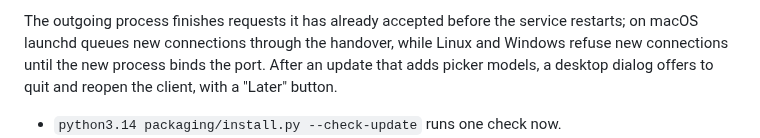
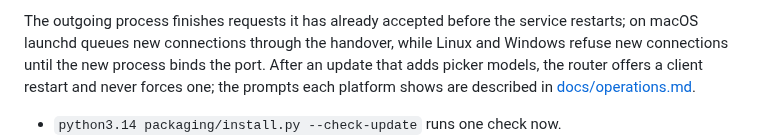
Before and after one commit to gbane-softcom/SC_AI_Router, a Markdown page: README.md, the part around the change. GitHub-like rendering.

```diff
--- a/README.md
+++ b/README.md
@@ -199,8 +199,10 @@ the channel path also enforces the serial replay guard.
 The outgoing process finishes requests it has already accepted before the
 service restarts; on macOS launchd queues new connections through the
 handover, while Linux and Windows refuse new connections until the new
-process binds the port. After an update that adds picker models, a desktop
-dialog offers to quit and reopen the client, with a "Later" button.
+process binds the port. After an update that adds picker models, the router
+offers a client restart and never forces one; the prompts each platform
+shows are described in
+[docs/operations.md](docs/operations.md#new-model-notifications).
 
 - `python3.14 packaging/install.py --check-update` runs one check now.
 - `python3.14 packaging/install.py --version <version>` rolls back to a
```
Also changed, not shown: AGENTS.md (+3 -2 lines).
